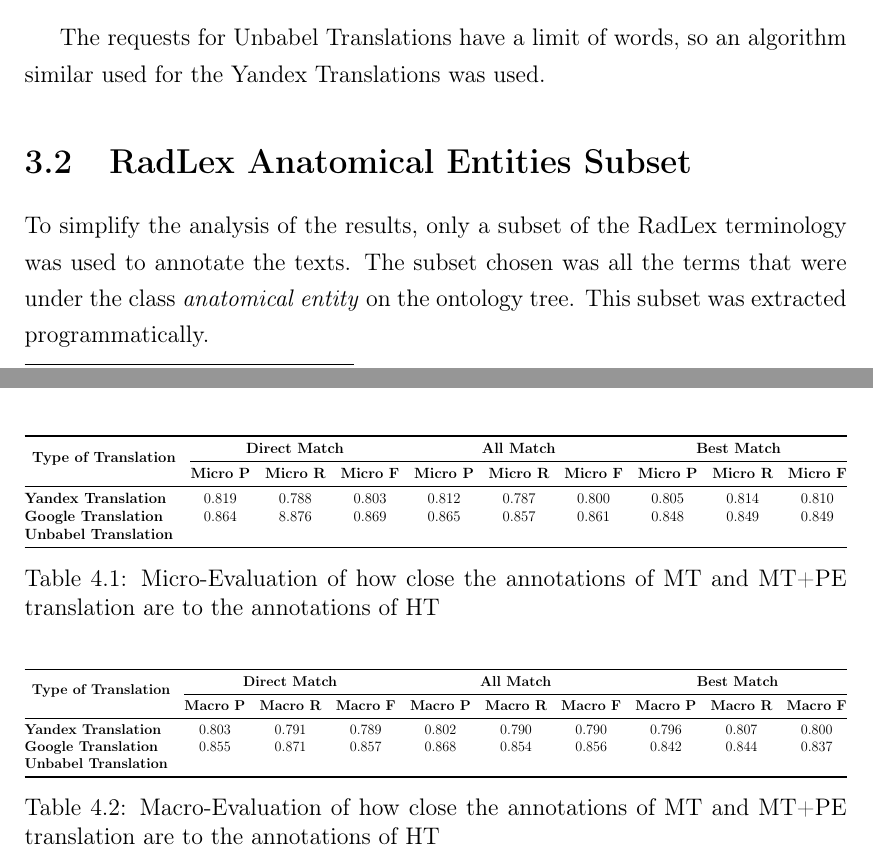
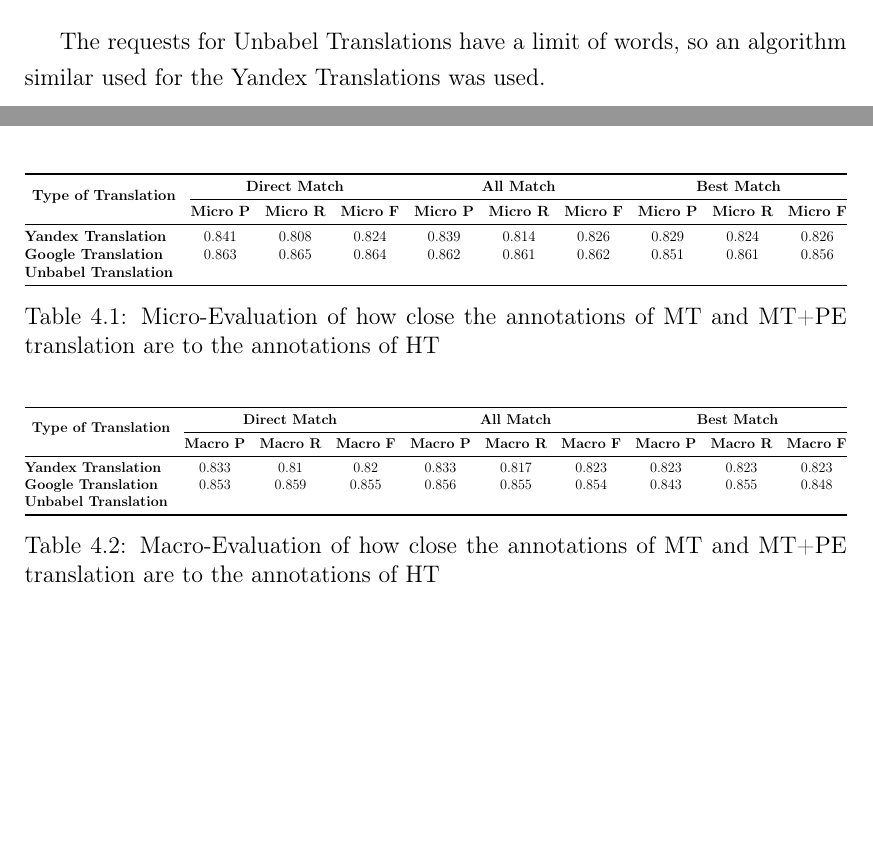
Before and after one commit to LLCampos/master_thesis, a LaTeX thesis (thesis.tex, which reads Chapters/3_framework.tex, Chapters/4_results.tex): two parts of pages 41 and 45 of 55, joined at a grey line, cut so that both start at the same text, the shorter picture padded with empty space. Compiled offline with pdfLaTeX.

Commit message:
use whole radlex ontology, instead of only a subset

```diff
--- a/Chapters/3_framework.tex
+++ b/Chapters/3_framework.tex
@@ -67,6 +67,3 @@ What I'm calling \textit{Unbabel Translation} consists in the following pipeline
 
 The requests for Unbabel Translations have a limit of words, so an algorithm similar used for the Yandex Translations was used.
 
-\section{RadLex Anatomical Entities Subset}
-
-To simplify the analysis of the results, only a subset of the RadLex terminology was used to annotate the texts. The subset chosen was all the terms that were under the class \textit{anatomical entity} on the ontology tree. This subset was extracted programmatically.
--- a/Chapters/4_results.tex
+++ b/Chapters/4_results.tex
@@ -22,8 +22,8 @@
 \toprule
 \multicolumn{1}{c}{\multirow{2}{*}{\textbf{Type of Translation}}} & \multicolumn{3}{c}{\textbf{Direct Match}}                          & \multicolumn{3}{c}{\textbf{All Match}}                             & \multicolumn{3}{c}{\textbf{Best Match}}                            \\ \cmidrule(l){2-10}
 \multicolumn{1}{c}{}                                              & \textbf{Micro P}   & \textbf{Micro R}      & \textbf{Micro F}     & \textbf{Micro P}   & \textbf{Micro R}      & \textbf{Micro F}     & \textbf{Micro P}   & \textbf{Micro R}      & \textbf{Micro F}     \\ \midrule
-\textbf{Yandex Translation}                                       & 0.819                & 0.788                & 0.803                & 0.812                & 0.787                & 0.800                & 0.805                & 0.814                & 0.810                \\
-\textbf{Google Translation}                                       & 0.864                & 8.876                & 0.869                & 0.865                & 0.857                & 0.861                & 0.848                & 0.849                & 0.849                \\
+\textbf{Yandex Translation}   & 0.841    & 0.808     & 0.824     & 0.839     & 0.814     & 0.826     & 0.829     & 0.824     & 0.826                \\
+\textbf{Google Translation}   & 0.863    & 0.865     & 0.864     & 0.862     & 0.861     & 0.862     & 0.851     & 0.861     & 0.856                \\
 \textbf{Unbabel Translation}                                      & \multicolumn{1}{l}{} & \multicolumn{1}{l}{} & \multicolumn{1}{l}{} & \multicolumn{1}{l}{} & \multicolumn{1}{l}{} & \multicolumn{1}{l}{} & \multicolumn{1}{l}{} & \multicolumn{1}{l}{} & \multicolumn{1}{l}{} \\ \bottomrule
 \end{tabular}%
 }
@@ -38,8 +38,8 @@
 \toprule
 \multicolumn{1}{c}{\multirow{2}{*}{\textbf{Type of Translation}}} & \multicolumn{3}{c}{\textbf{Direct Match}}                          & \multicolumn{3}{c}{\textbf{All Match}}                             & \multicolumn{3}{c}{\textbf{Best Match}}                            \\ \cmidrule(l){2-10}
 \multicolumn{1}{c}{}                                              & \textbf{Macro P}   & \textbf{Macro R}      & \textbf{Macro F}     & \textbf{Macro P}   & \textbf{Macro R}      & \textbf{Macro F}     & \textbf{Macro P}   & \textbf{Macro R}      & \textbf{Macro F}     \\ \midrule
-\textbf{Yandex Translation}                            & 0.803                                 & 0.791                & 0.789                & 0.802                & 0.790                & 0.790                & 0.796                & 0.807                & 0.800                \\
-\textbf{Google Translation}                            & 0.855                                 & 0.871                & 0.857                & 0.868                & 0.854                & 0.856                & 0.842                & 0.844                & 0.837                \\
+\textbf{Yandex Translation}                            & 0.833   & 0.81  & 0.82  & 0.833     & 0.817     & 0.823     & 0.823     & 0.823     & 0.823                \\
+\textbf{Google Translation}                            & 0.853   & 0.859     & 0.855     & 0.856     & 0.855     & 0.854     & 0.843     & 0.855     & 0.848                \\
 \textbf{Unbabel Translation}                                      & \multicolumn{1}{l}{} & \multicolumn{1}{l}{} & \multicolumn{1}{l}{} & \multicolumn{1}{l}{} & \multicolumn{1}{l}{} & \multicolumn{1}{l}{} & \multicolumn{1}{l}{} & \multicolumn{1}{l}{} & \multicolumn{1}{l}{} \\ \bottomrule
 \end{tabular}%
 }
```
Also changed, not shown: thesis.pdf, Chapters/3_framework.tex (9 more changed lines), 5 other files.
